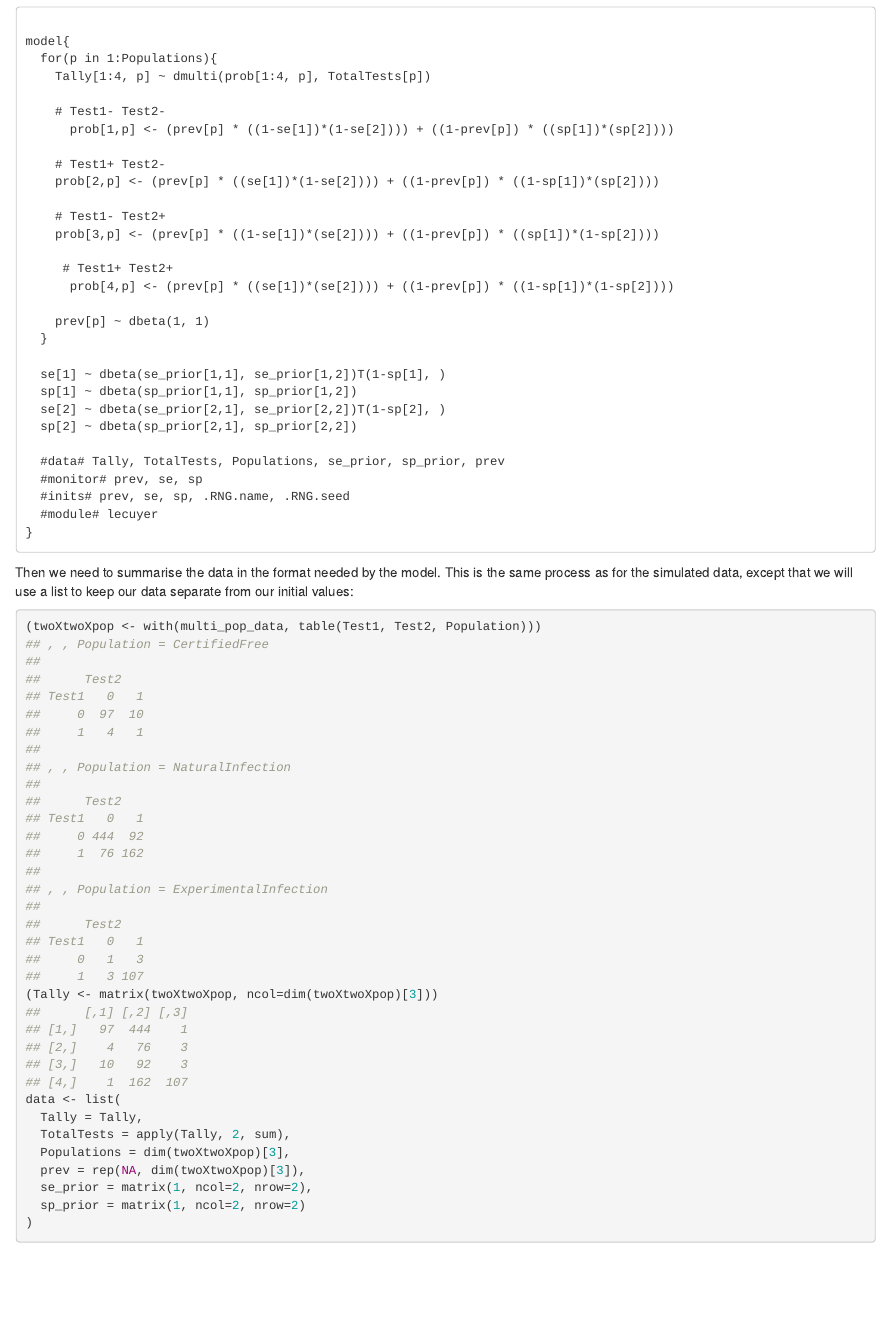
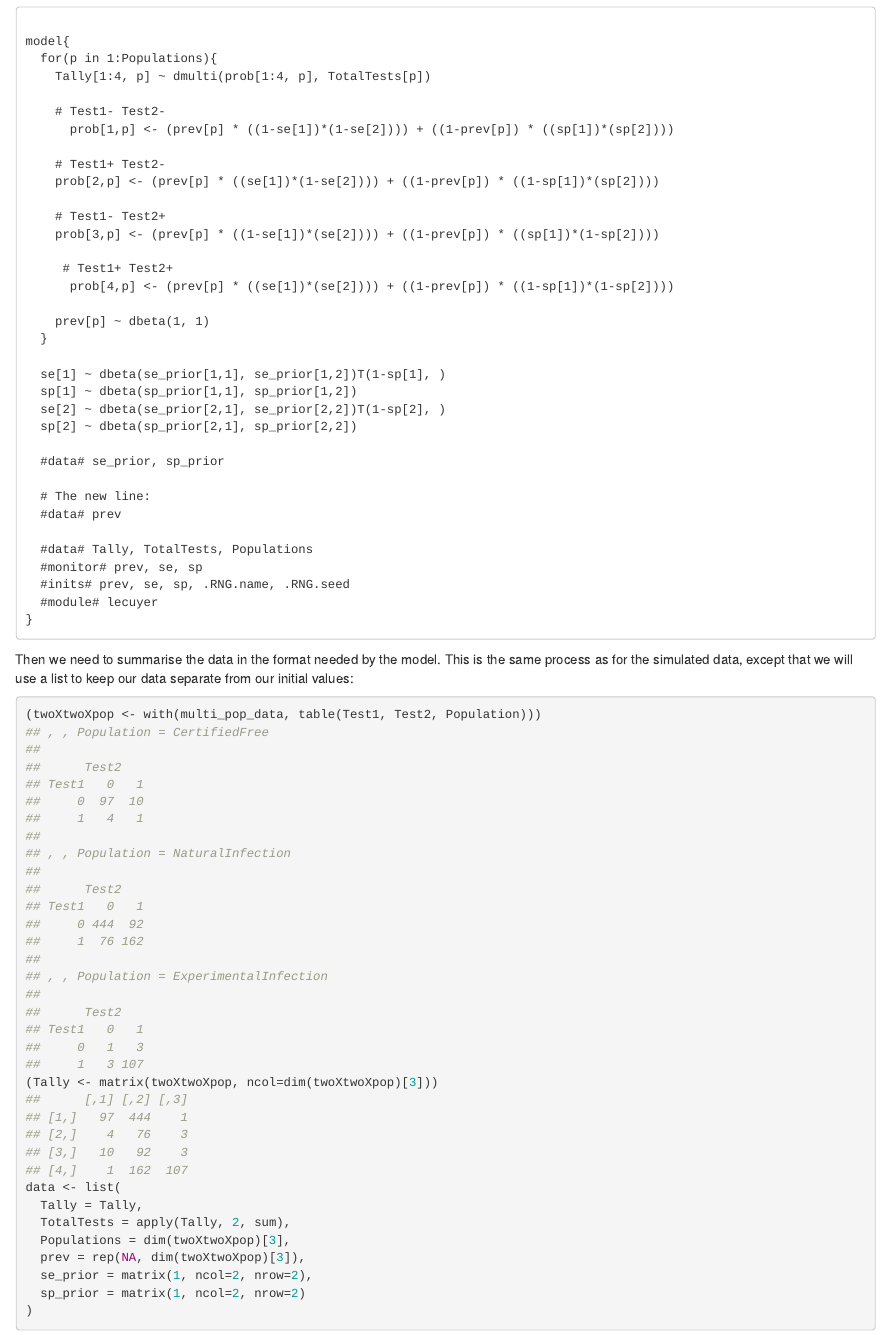
Before and after one commit to ku-awdc/HarmonyWS2, an R Markdown document (Day2/Session_3.Rmd): the page in a window 1100 px wide, from 12400 px down. The pictures show the output file Day2/Session_3.html that the author committed with the source, opened offline.

Commit message:
Visual fix

```diff
--- a/Day2/Session_3.Rmd
+++ b/Day2/Session_3.Rmd
@@ -599,7 +599,12 @@ model{
   se[2] ~ dbeta(se_prior[2,1], se_prior[2,2])T(1-sp[2], )
   sp[2] ~ dbeta(sp_prior[2,1], sp_prior[2,2])
 
-  #data# Tally, TotalTests, Populations, se_prior, sp_prior, prev
+  #data# se_prior, sp_prior
+
+  # The new line:
+  #data# prev
+
+  #data# Tally, TotalTests, Populations
   #monitor# prev, se, sp
   #inits# prev, se, sp, .RNG.name, .RNG.seed
   #module# lecuyer
```
Also changed, not shown: Day2/Session_3.html, Day2/Session_3.pdf, Day2/Session_3.Rmd (18 more changed lines).
